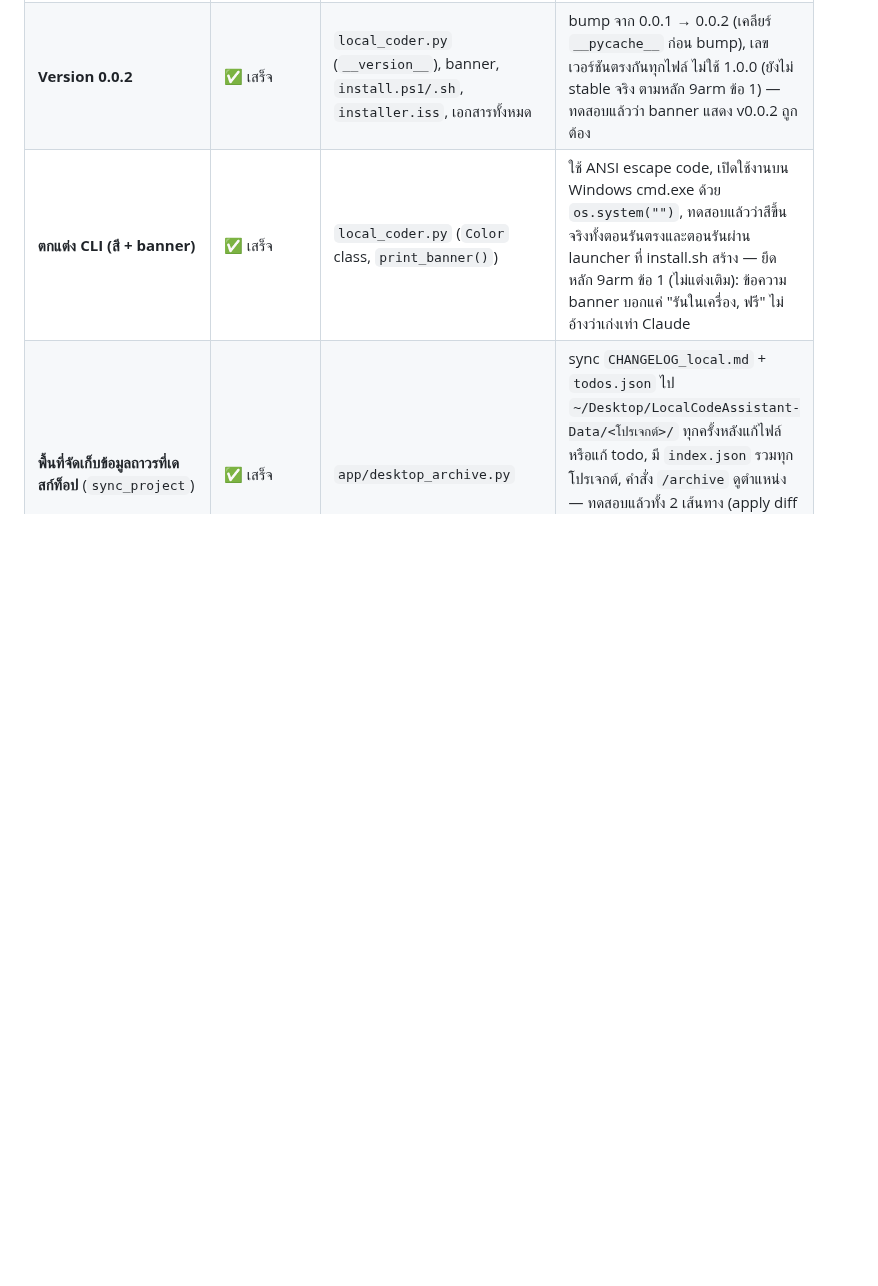
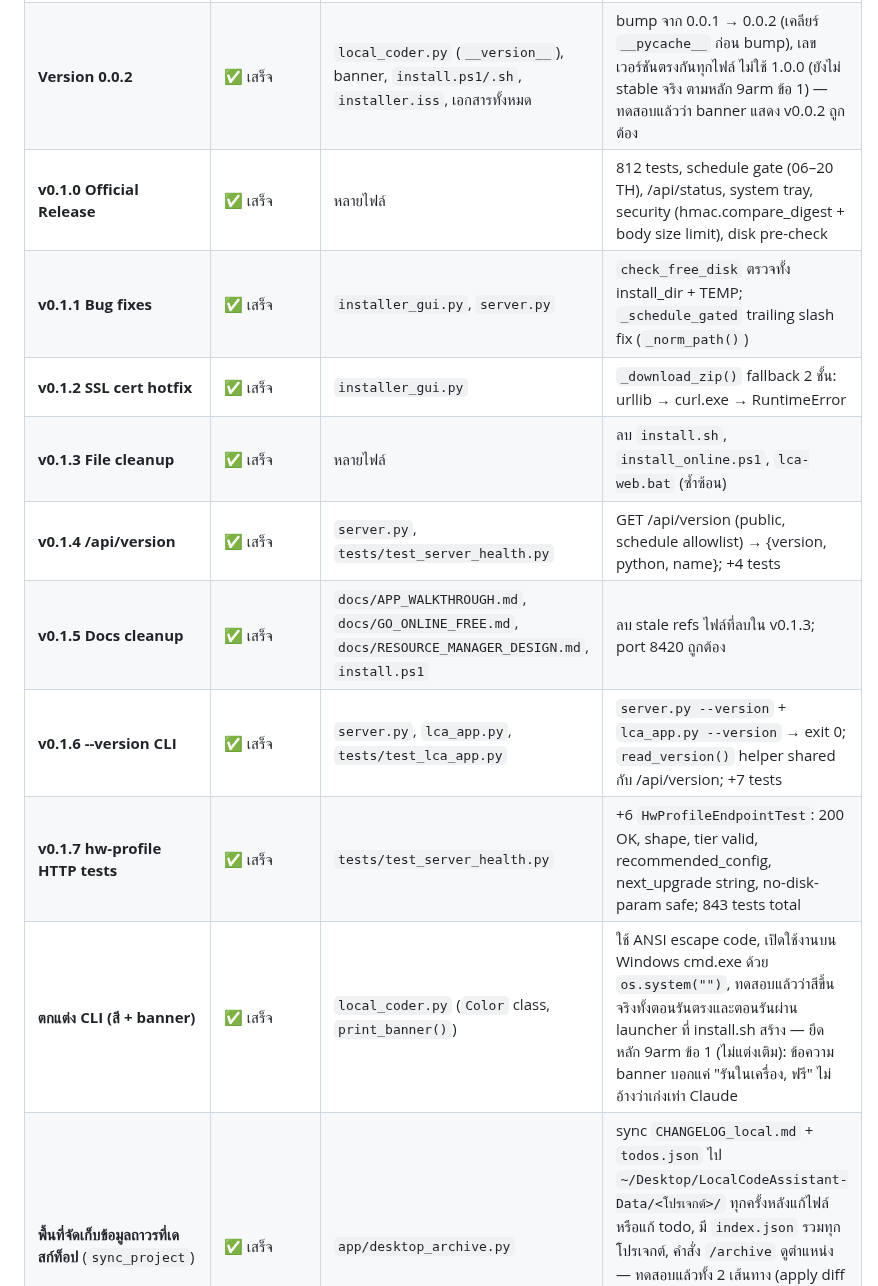
Before and after one commit to Ragam111/9nammon, a Markdown page: SKILL.md, the part around one of its changes. Drawn GitHub-style; blank space fills up the shorter version.

```diff
--- a/SKILL.md
+++ b/SKILL.md
@@ -189,6 +210,14 @@ PowerShell/CMD ต้องติดตั้งสำเร็จได้เ
 | **Windows GUI Installer** (`installer.iss` → `setup.exe`) | ⚠️ เขียนแล้ว, ตรวจ static ครบ section | `windows-package/installer.iss` | ต้องคอมไพล์ด้วย Inno Setup Compiler (ฟรี, Windows เท่านั้น) — **ยังไม่เคยคอมไพล์/รันจริง** ไม่มี privilege ขอ admin (ติดตั้งใน `%LOCALAPPDATA%`), มีหน้า INFO_BEFORE เตือนสถานะ early-stage ก่อนติดตั้ง |
 | **Online One-liner Installer** (`install_online.ps1`) | ⚠️ เขียนแล้ว, มี guard ป้องกัน placeholder URL | `windows-package/install_online.ps1` | ดึง zip จาก URL (ต้องเป็น GitHub Releases จริงหรือที่ host อื่น) → แตกไฟล์ที่ `%TEMP%` → เรียก `install.ps1` ข้างในอัตโนมัติ → ลบไฟล์ชั่วคราว — **`$ZipUrl` ยังเป็น placeholder ต้องแก้ก่อนใช้จริง** ถ้าไม่แก้จะปฏิเสธทำงานทันที (fail ดัง ไม่ fail เงียบ) — ยังไม่เคยรันจริงบน Windows |
 | **Version 0.0.2** | ✅ เสร็จ | `local_coder.py` (`__version__`), banner, `install.ps1/.sh`, `installer.iss`, เอกสารทั้งหมด | bump จาก 0.0.1 → 0.0.2 (เคลียร์ `__pycache__` ก่อน bump), เลขเวอร์ชันตรงกันทุกไฟล์ ไม่ใช้ 1.0.0 (ยังไม่ stable จริง ตามหลัก 9arm ข้อ 1) — ทดสอบแล้วว่า banner แสดง v0.0.2 ถูกต้อง |
+| **v0.1.0 Official Release** | ✅ เสร็จ | หลายไฟล์ | 812 tests, schedule gate (06–20 TH), /api/status, system tray, security (hmac.compare_digest + body size limit), disk pre-check |
+| **v0.1.1 Bug fixes** | ✅ เสร็จ | `installer_gui.py`, `server.py` | `check_free_disk` ตรวจทั้ง install_dir + TEMP; `_schedule_gated` trailing slash fix (`_norm_path()`) |
+| **v0.1.2 SSL cert hotfix** | ✅ เสร็จ | `installer_gui.py` | `_download_zip()` fallback 2 ชั้น: urllib → curl.exe → RuntimeError |
+| **v0.1.3 File cleanup** | ✅ เสร็จ | หลายไฟล์ | ลบ `install.sh`, `install_online.ps1`, `lca-web.bat` (ซ้ำซ้อน) |
+| **v0.1.4 /api/version** | ✅ เสร็จ | `server.py`, `tests/test_server_health.py` | GET /api/version (public, schedule allowlist) → {version, python, name}; +4 tests |
+| **v0.1.5 Docs cleanup** | ✅ เสร็จ | `docs/APP_WALKTHROUGH.md`, `docs/GO_ONLINE_FREE.md`, `docs/RESOURCE_MANAGER_DESIGN.md`, `install.ps1` | ลบ stale refs ไฟล์ที่ลบใน v0.1.3; port 8420 ถูกต้อง |
+| **v0.1.6 --version CLI** | ✅ เสร็จ | `server.py`, `lca_app.py`, `tests/test_lca_app.py` | `server.py --version` + `lca_app.py --version` → exit 0; `read_version()` helper shared กับ /api/version; +7 tests |
+| **v0.1.7 hw-profile HTTP tests** | ✅ เสร็จ | `tests/test_server_health.py` | +6 `HwProfileEndpointTest`: 200 OK, shape, tier valid, recommended_config, next_upgrade string, no-disk-param safe; 843 tests total |
 | **ตกแต่ง CLI (สี + banner)** | ✅ เสร็จ | `local_coder.py` (`Color` class, `print_banner()`) | ใช้ ANSI escape code, เปิดใช้งานบน Windows cmd.exe ด้วย `os.system("")`, ทดสอบแล้วว่าสีขึ้นจริงทั้งตอนรันตรงและตอนรันผ่าน launcher ที่ install.sh สร้าง — ยึดหลัก 9arm ข้อ 1 (ไม่แต่งเติม): ข้อความ banner บอกแค่ "รันในเครื่อง, ฟรี" ไม่อ้างว่าเก่งเท่า Claude |
 | **พื้นที่จัดเก็บข้อมูลถาวรที่เดสก์ท็อป** (`sync_project`) | ✅ เสร็จ | `app/desktop_archive.py` | sync `CHANGELOG_local.md` + `todos.json` ไป `~/Desktop/LocalCodeAssistant-Data/<โปรเจกต์>/` ทุกครั้งหลังแก้ไฟล์หรือแก้ todo, มี `index.json` รวมทุกโปรเจกต์, คำสั่ง `/archive` ดูตำแหน่ง — ทดสอบแล้วทั้ง 2 เส้นทาง (apply diff + todo) ผ่าน มี fallback ถ้าสร้างโฟลเดอร์ Desktop ไม่ได้ (แต่ทดสอบ permission-denied จริงไม่ได้เพราะรันเป็น root ในแซนด์บ็อกซ์) |
 | **`/websearch on\|off`** (switch 0/1 ต่อเน็ตจริง) | ✅ เสร็จ | `app/web_search.py` | ค้นหาจริงผ่าน Brave Search API แล้วแปะผลลัพธ์เข้า context ก่อนส่งโมเดล — ทดสอบ flow เต็มรูปแบบกับ mock Brave API + mock Ollama แล้วผ่าน ถ้าไม่มี key จะแจ้งเตือนแล้ว fallback เป็นโมเดล local ล้วนอัตโนมัติ (ไม่ crash) |
```
Also changed, not shown: other parts of SKILL.md (+46 -7 lines).
